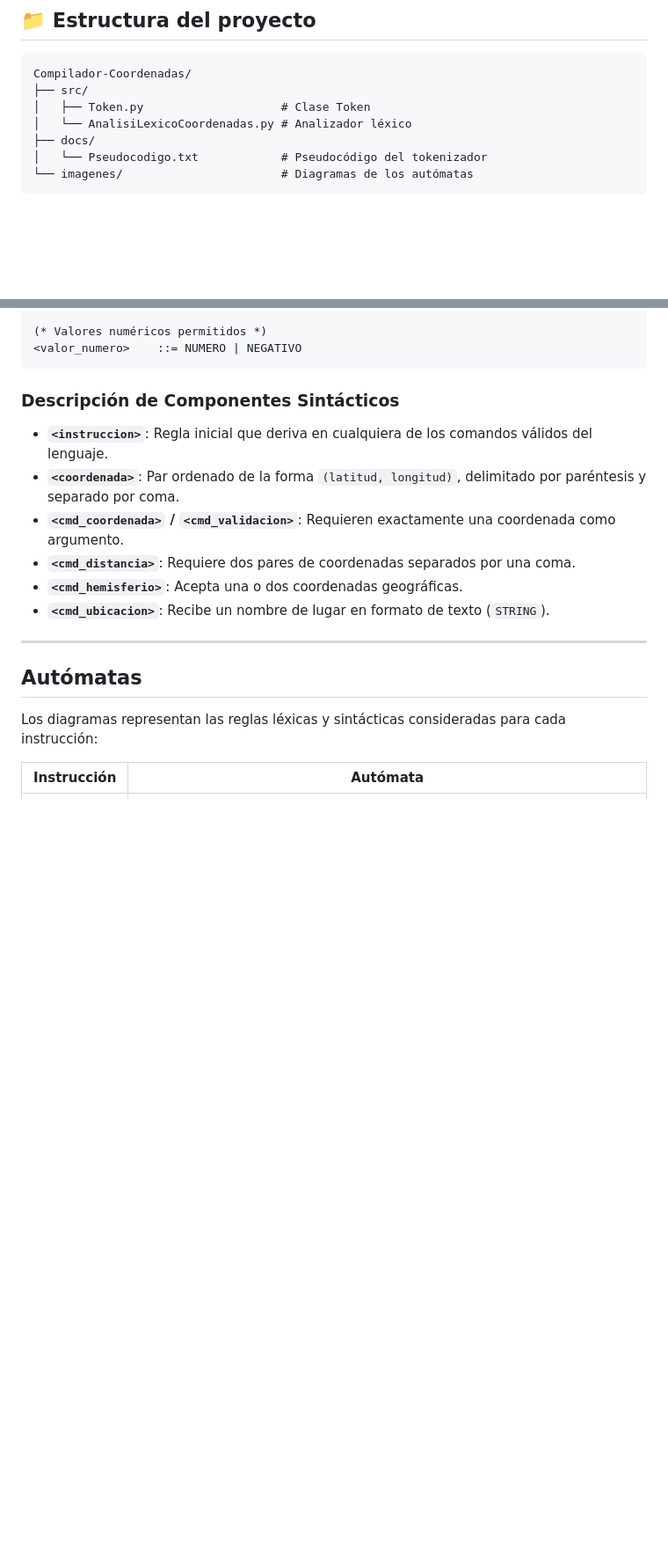
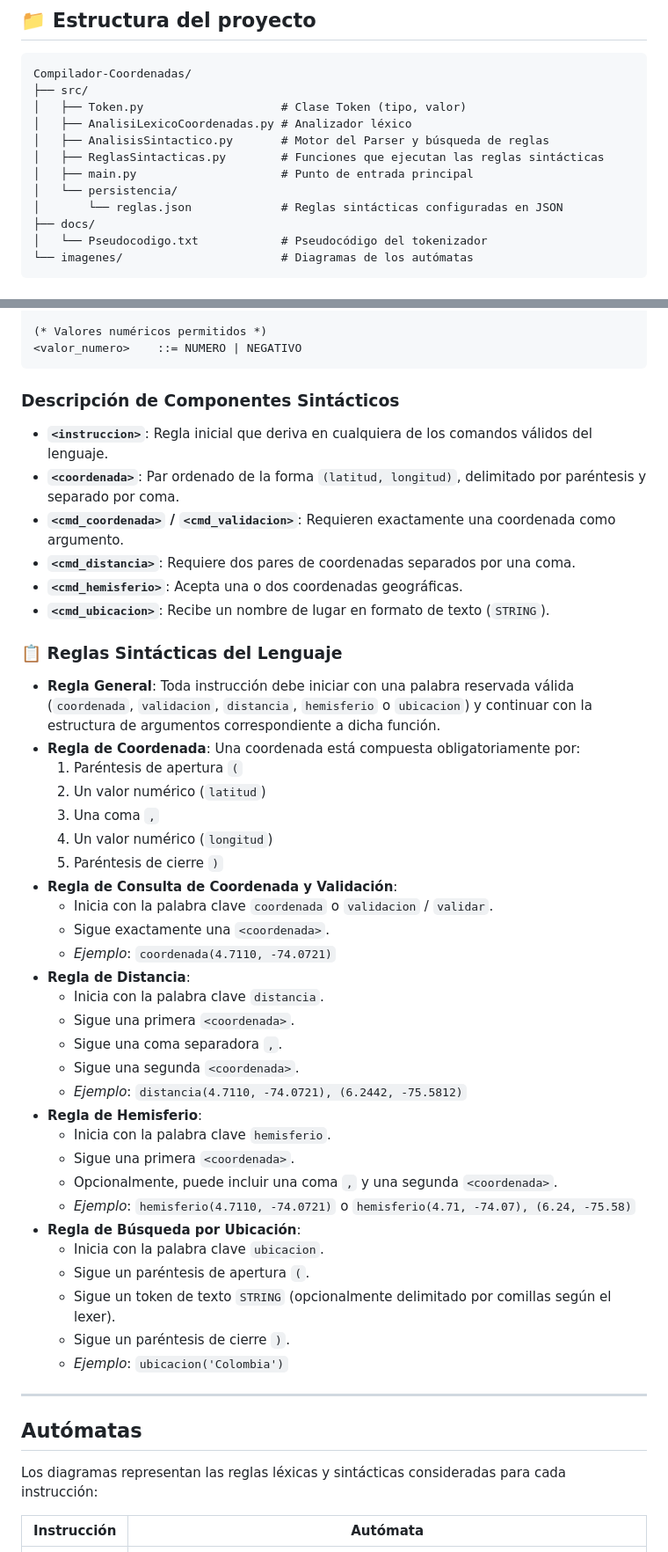
Before and after one commit to CristianEslava11/compilador-coordenadas, a Markdown page: README.md, 2 parts joined by grey strips. Shown: that part at 88% size. Rendered like a GitHub page; blank space fills up the shorter version.

````diff
--- a/README.md
+++ b/README.md
@@ -13,8 +13,13 @@ Actualmente, el proyecto incluye el analizador léxico, encargado de convertir c
 ```
 Compilador-Coordenadas/
 ├── src/
-│   ├── Token.py                    # Clase Token
-│   └── AnalisiLexicoCoordenadas.py # Analizador léxico
+│   ├── Token.py                    # Clase Token (tipo, valor)
+│   ├── AnalisiLexicoCoordenadas.py # Analizador léxico
+│   ├── AnalisisSintactico.py       # Motor del Parser y búsqueda de reglas
+│   ├── ReglasSintacticas.py        # Funciones que ejecutan las reglas sintácticas
+│   ├── main.py                     # Punto de entrada principal
+│   └── persistencia/
+│       └── reglas.json             # Reglas sintácticas configuradas en JSON
 ├── docs/
 │   └── Pseudocodigo.txt            # Pseudocódigo del tokenizador
 └── imagenes/                       # Diagramas de los autómatas
@@ -133,6 +138,38 @@ La estructura sintáctica de las instrucciones del lenguaje se define formalment
 * **`<cmd_hemisferio>`**: Acepta una o dos coordenadas geográficas.
 * **`<cmd_ubicacion>`**: Recibe un nombre de lugar en formato de texto (`STRING`).
 
+### 📋 Reglas Sintácticas del Lenguaje
+
+* **Regla General**: Toda instrucción debe iniciar con una palabra reservada válida (`coordenada`, `validacion`, `distancia`, `hemisferio` o `ubicacion`) y continuar con la estructura de argumentos correspondiente a dicha función.
+* **Regla de Coordenada**: Una coordenada está compuesta obligatoriamente por:
+  1. Paréntesis de apertura `(`
+  2. Un valor numérico (`latitud`)
+  3. Una coma `,`
+  4. Un valor numérico (`longitud`)
+  5. Paréntesis de cierre `)`
+* **Regla de Consulta de Coordenada y Validación**:
+  * Inicia con la palabra clave `coordenada` o `validacion` / `validar`.
+  * Sigue exactamente una `<coordenada>`.
+  * *Ejemplo*: `coordenada(4.7110, -74.0721)`
+* **Regla de Distancia**:
+  * Inicia con la palabra clave `distancia`.
+  * Sigue una primera `<coordenada>`.
+  * Sigue una coma separadora `,`.
+  * Sigue una segunda `<coordenada>`.
+  * *Ejemplo*: `distancia(4.7110, -74.0721), (6.2442, -75.5812)`
+* **Regla de Hemisferio**:
+  * Inicia con la palabra clave `hemisferio`.
+  * Sigue una primera `<coordenada>`.
+  * Opcionalmente, puede incluir una coma `,` y una segunda `<coordenada>`.
+  * *Ejemplo*: `hemisferio(4.7110, -74.0721)` o `hemisferio(4.71, -74.07), (6.24, -75.58)`
+* **Regla de Búsqueda por Ubicación**:
+  * Inicia con la palabra clave `ubicacion`.
+  * Sigue un paréntesis de apertura `(`.
+  * Sigue un token de texto `STRING` (opcionalmente delimitado por comillas según el lexer).
+  * Sigue un paréntesis de cierre `)`.
+  * *Ejemplo*: `ubicacion('Colombia')`
+
+
 ---
 
 ## Autómatas
````
Also changed, not shown: other parts of README.md (+31 -10 lines), imagenes/diagrama analizador sintactico.png (added), 6 other files.
